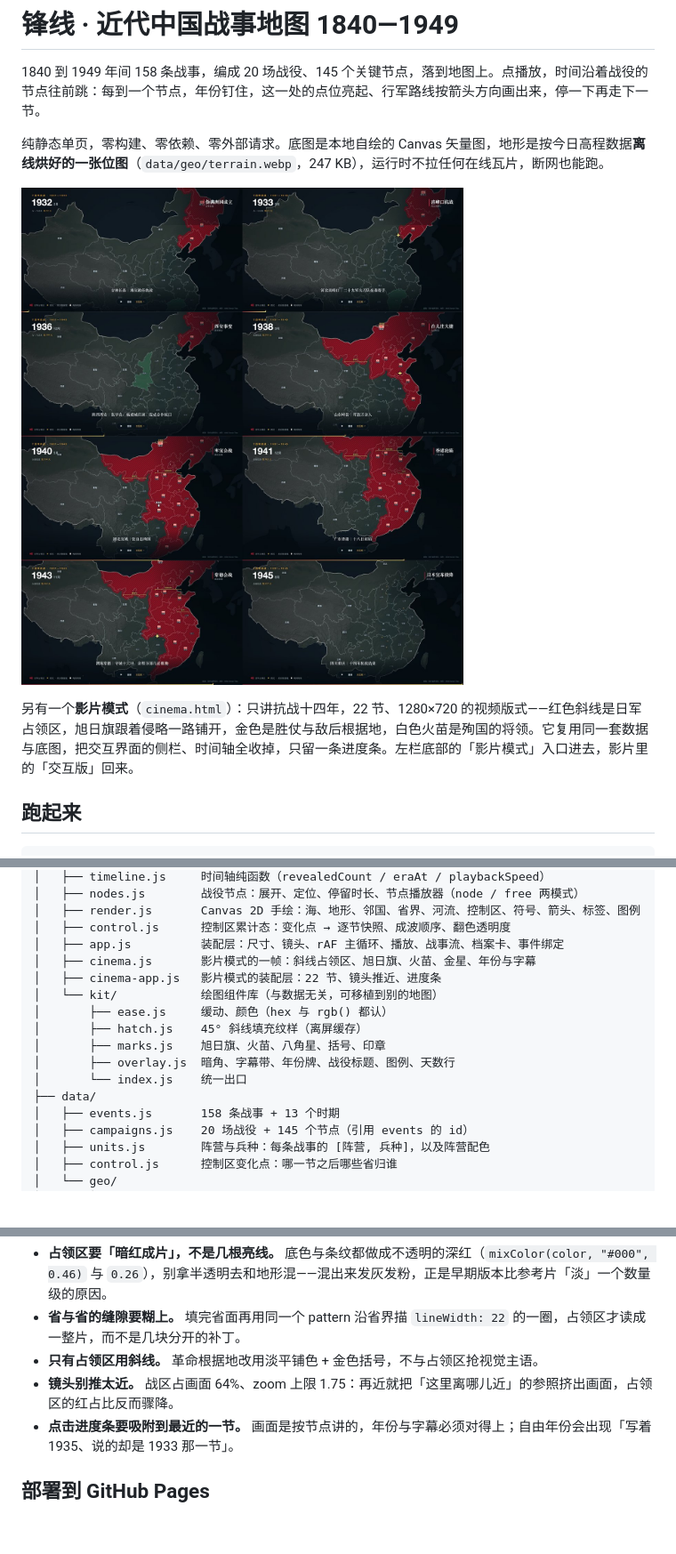
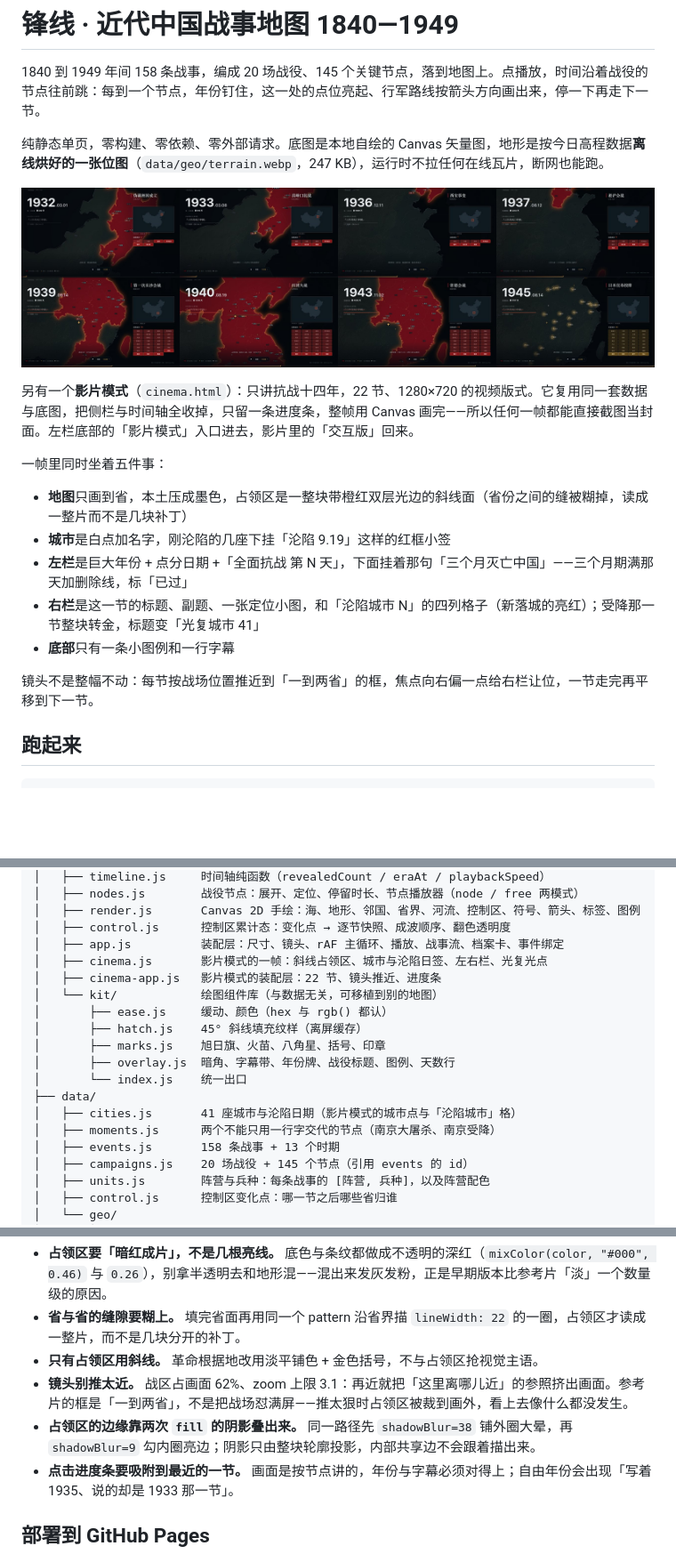
Before and after one commit to fuchen5737/war-map, a Markdown page: README.md, 3 parts joined by grey strips. Shown at 89% size. Rendered like a GitHub page; pictures changed too: docs/frames.jpg; blank space fills up the shorter version.

```diff
--- a/README.md
+++ b/README.md
@@ -6,7 +6,17 @@
 
 ![影片模式的八帧](docs/frames.jpg)
 
-另有一个**影片模式**（`cinema.html`）：只讲抗战十四年，22 节、1280×720 的视频版式——红色斜线是日军占领区，旭日旗跟着侵略一路铺开，金色是胜仗与敌后根据地，白色火苗是殉国的将领。它复用同一套数据与底图，把交互界面的侧栏、时间轴全收掉，只留一条进度条。左栏底部的「影片模式」入口进去，影片里的「交互版」回来。
+另有一个**影片模式**（`cinema.html`）：只讲抗战十四年，22 节、1280×720 的视频版式。它复用同一套数据与底图，把侧栏与时间轴全收掉，只留一条进度条，整帧用 Canvas 画完——所以任何一帧都能直接截图当封面。左栏底部的「影片模式」入口进去，影片里的「交互版」回来。
+
+一帧里同时坐着五件事：
+
+- **地图**只画到省，本土压成墨色，占领区是一整块带橙红双层光边的斜线面（省份之间的缝被糊掉，读成一整片而不是几块补丁）
+- **城市**是白点加名字，刚沦陷的几座下挂「沦陷 9.19」这样的红框小签
+- **左栏**是巨大年份 + 点分日期 +「全面抗战 第 N 天」，下面挂着那句「三个月灭亡中国」——三个月期满那天加删除线，标「已过」
+- **右栏**是这一节的标题、副题、一张定位小图，和「沦陷城市 N」的四列格子（新落城的亮红）；受降那一节整块转金，标题变「光复城市 41」
+- **底部**只有一条小图例和一行字幕
+
+镜头不是整幅不动：每节按战场位置推近到「一到两省」的框，焦点向右偏一点给右栏让位，一节走完再平移到下一节。
 
 ## 跑起来
 
@@ -60,7 +70,7 @@ war-map/
 │   ├── render.js       Canvas 2D 手绘：海、地形、邻国、省界、河流、控制区、符号、箭头、标签、图例
 │   ├── control.js      控制区累计态：变化点 → 逐节快照、成波顺序、翻色透明度
 │   ├── app.js          装配层：尺寸、镜头、rAF 主循环、播放、战事流、档案卡、事件绑定
-│   ├── cinema.js       影片模式的一帧：斜线占领区、旭日旗、火苗、金星、年份与字幕
+│   ├── cinema.js       影片模式的一帧：斜线占领区、城市与沦陷日签、左右栏、光复光点
 │   ├── cinema-app.js   影片模式的装配层：22 节、镜头推近、进度条
 │   └── kit/            绘图组件库（与数据无关，可移植到别的地图）
 │       ├── ease.js     缓动、颜色（hex 与 rgb() 都认）
@@ -69,6 +79,8 @@ war-map/
 │       ├── overlay.js  暗角、字幕带、年份牌、战役标题、图例、天数行
 │       └── index.js    统一出口
 ├── data/
+│   ├── cities.js       41 座城市与沦陷日期（影片模式的城市点与「沦陷城市」格）
+│   ├── moments.js      两个不能只用一行字交代的节点（南京大屠杀、南京受降）
 │   ├── events.js       158 条战事 + 13 个时期
 │   ├── campaigns.js    20 场战役 + 145 个节点（引用 events 的 id）
 │   ├── units.js        阵营与兵种：每条战事的 [阵营, 兵种]，以及阵营配色
@@ -227,7 +241,8 @@ drawYearCard(ctx, 60, 100, 1937, 7); // 「1937」+「7月」
 - **占领区要「暗红成片」，不是几根亮线。** 底色与条纹都做成不透明的深红（`mixColor(color, "#000", 0.46)` 与 `0.26`），别拿半透明去和地形混——混出来发灰发粉，正是早期版本比参考片「淡」一个数量级的原因。
 - **省与省的缝隙要糊上。** 填完省面再用同一个 pattern 沿省界描 `lineWidth: 22` 的一圈，占领区才读成一整片，而不是几块分开的补丁。
 - **只有占领区用斜线。** 革命根据地改用淡平铺色 + 金色括号，不与占领区抢视觉主语。
-- **镜头别推太近。** 战区占画面 64%、zoom 上限 1.75：再近就把「这里离哪儿近」的参照挤出画面，占领区的红占比反而骤降。
+- **镜头别推太近。** 战区占画面 62%、zoom 上限 3.1：再近就把「这里离哪儿近」的参照挤出画面。参考片的框是「一到两省」，不是把战场怼满屏——推太狠时占领区被裁到画外，看上去像什么都没发生。
+- **占领区的边缘靠两次 `fill` 的阴影叠出来。** 同一路径先 `shadowBlur=38` 铺外圈大晕，再 `shadowBlur=9` 勾内圈亮边；阴影只由整块轮廓投影，内部共享边不会跟着描出来。
 - **点击进度条要吸附到最近的一节。** 画面是按节点讲的，年份与字幕必须对得上；自由年份会出现「写着 1935、说的却是 1933 那一节」。
 
 ## 部署到 GitHub Pages
```
Also changed, not shown: other parts of README.md (+4 -2 lines), 8 other files.
